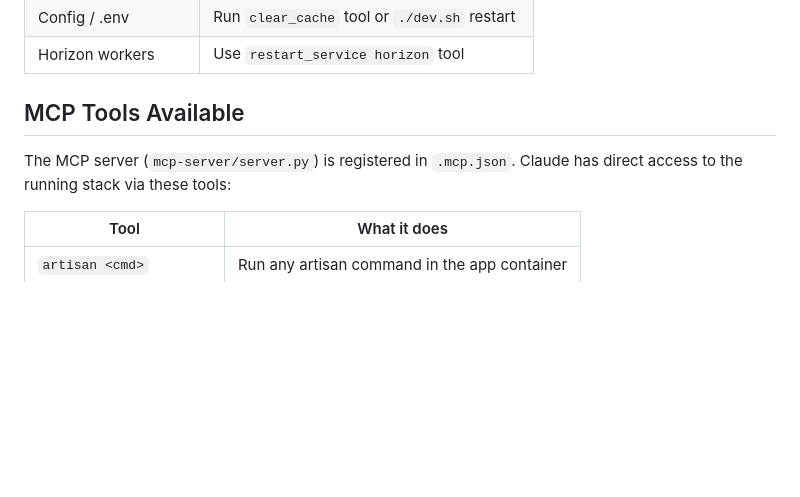
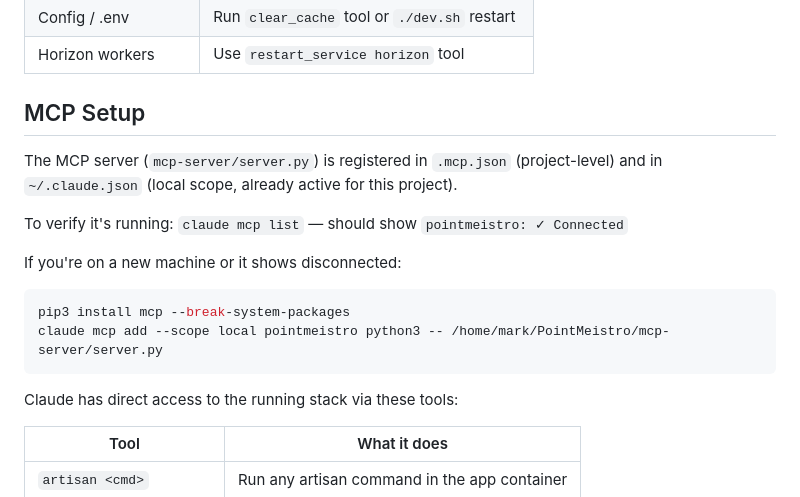
Before and after one commit to meistro57/PointMeistro, a Markdown page: CLAUDE.md, the part around the change. Rendered like a GitHub page; blank space fills up the shorter version.

Commit message:
docs: fix MCP setup instructions — use local scope, not .mcp.json alone
The .mcp.json file alone doesn't auto-activate; the server must be
registered with `claude mcp add --scope local`. Added setup steps and
verification command to CLAUDE.md. Server is confirmed connected.

Co-Authored-By: Claude Sonnet 4.6 <noreply@anthropic.com>

````diff
--- a/CLAUDE.md
+++ b/CLAUDE.md
@@ -41,8 +41,18 @@ This runs `docker-compose.yml` + `docker-compose.dev.yml` together.
 | Config / .env | Run `clear_cache` tool or `./dev.sh` restart |
 | Horizon workers | Use `restart_service horizon` tool |
 
-## MCP Tools Available
-The MCP server (`mcp-server/server.py`) is registered in `.mcp.json`.
+## MCP Setup
+The MCP server (`mcp-server/server.py`) is registered in `.mcp.json` (project-level)
+and in `~/.claude.json` (local scope, already active for this project).
+
+To verify it's running: `claude mcp list` — should show `pointmeistro: ✓ Connected`
+
+If you're on a new machine or it shows disconnected:
+```bash
+pip3 install mcp --break-system-packages
+claude mcp add --scope local pointmeistro python3 -- /home/mark/PointMeistro/mcp-server/server.py
+```
+
 Claude has direct access to the running stack via these tools:
 
 | Tool | What it does |
````
